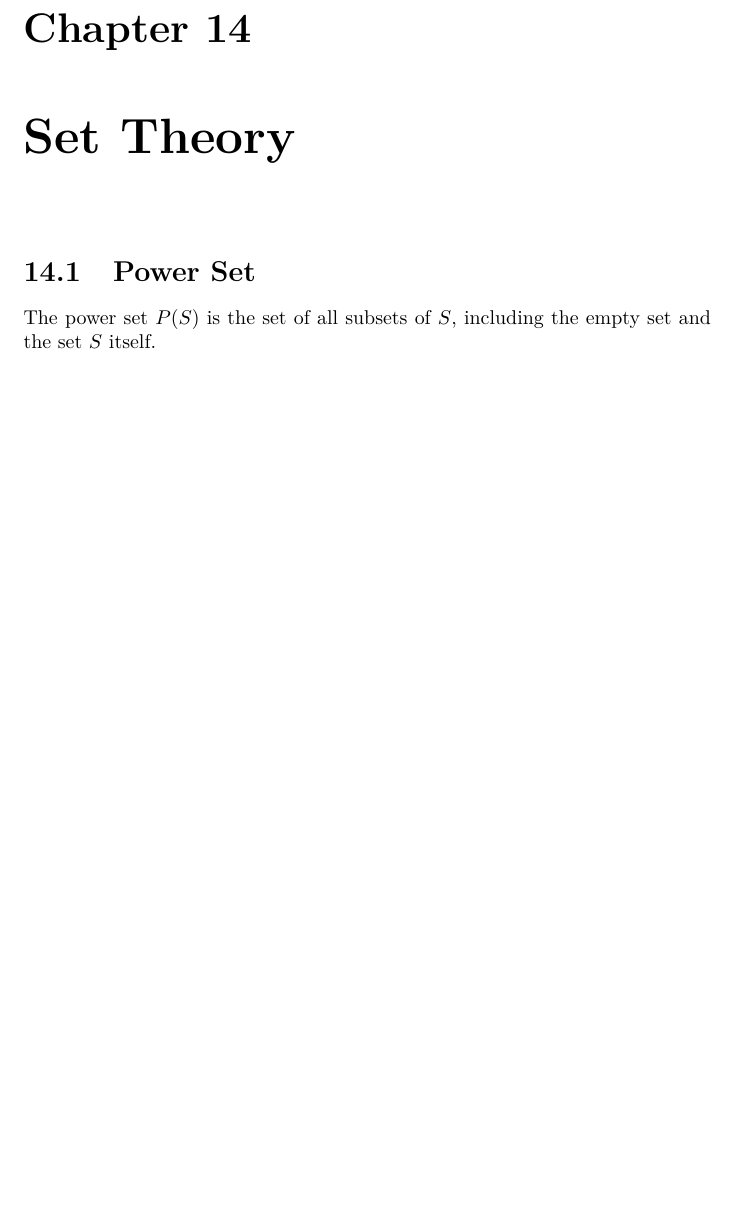
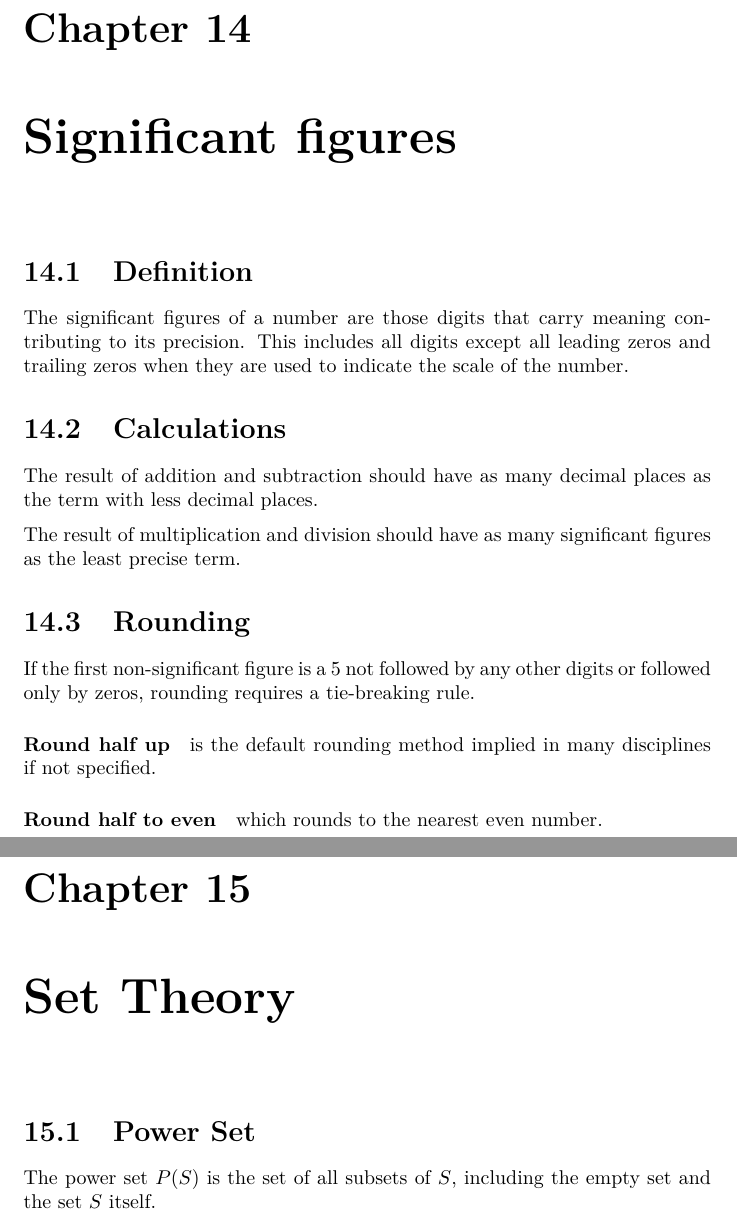
Before and after one commit to bernardosulzbach/notes, a LaTeX thesis (Formulas.tex): part of page 33 of 61 before the commit and two parts of pages 33 and 34 of 62 after it, the two joined at a grey line, cut so that both start at the same text, the shorter picture padded with empty space. Compiled offline with pdfLaTeX.

Commit message:
Wrote about significant figures

```diff
--- a/Formulas.tex
+++ b/Formulas.tex
@@ -579,6 +579,27 @@ Text extracted from
 \href{http://whatis.techtarget.com/definition/superposition}{WhatIs}.
 
 \part{Mathematics}
+
+\chapter{Significant figures}
+
+\section{Definition}
+The significant figures of a number are those digits that carry meaning
+contributing to its precision. This includes all digits except all leading zeros
+and trailing zeros when they are used to indicate the scale of the number.
+
+\section{Calculations}
+The result of addition and subtraction should have as many decimal places as the
+term with less decimal places.
+
+The result of multiplication and division should have as many significant
+figures as the least precise term.
+
+\section{Rounding}
+If the first non-significant figure is a 5 not followed by any other digits or
+followed only by zeros, rounding requires a tie-breaking rule.
+\paragraph{Round half up} is the default rounding method implied in many
+disciplines if not specified.
+\paragraph{Round half to even} which rounds to the nearest even number.
 
 \chapter{Set Theory}
 \section{Power Set}
```
